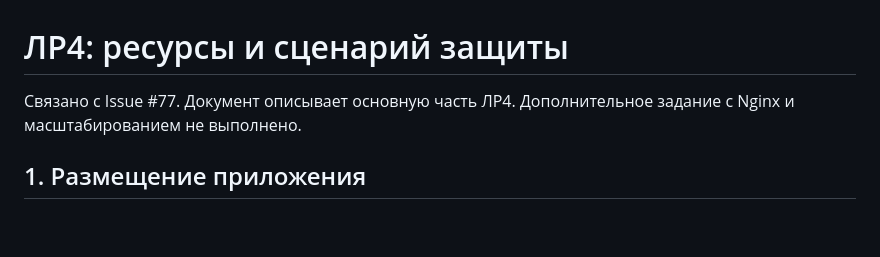
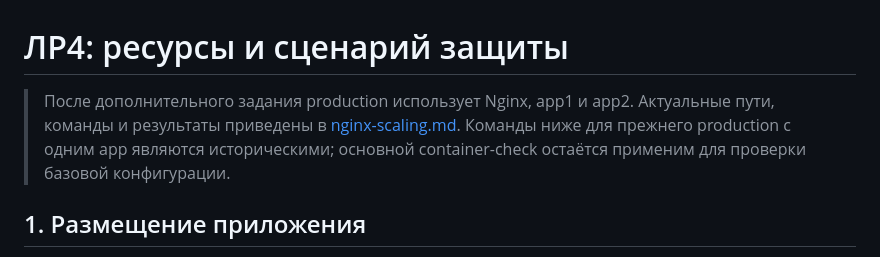
Before and after one commit to ssofpv/library-devops, a Markdown page: docs/lr4-defense.md, the part around the change. Drawn GitHub-style; blank space fills up the shorter version.

```diff
--- a/docs/lr4-defense.md
+++ b/docs/lr4-defense.md
@@ -1,7 +1,11 @@
 # ЛР4: ресурсы и сценарий защиты
 
-Связано с Issue #77. Документ описывает основную часть ЛР4.
-Дополнительное задание с Nginx и масштабированием не выполнено.
+> После дополнительного задания production использует Nginx,
+> app1 и app2. Актуальные пути, команды и результаты приведены
+> в [nginx-scaling.md](nginx-scaling.md).
+> Команды ниже для прежнего production с одним app являются
+> историческими; основной container-check остаётся применим
+> для проверки базовой конфигурации.
 
 ## 1. Размещение приложения
 
```
Also changed, not shown: docs/nginx-scaling.md (+62 -5 lines).
